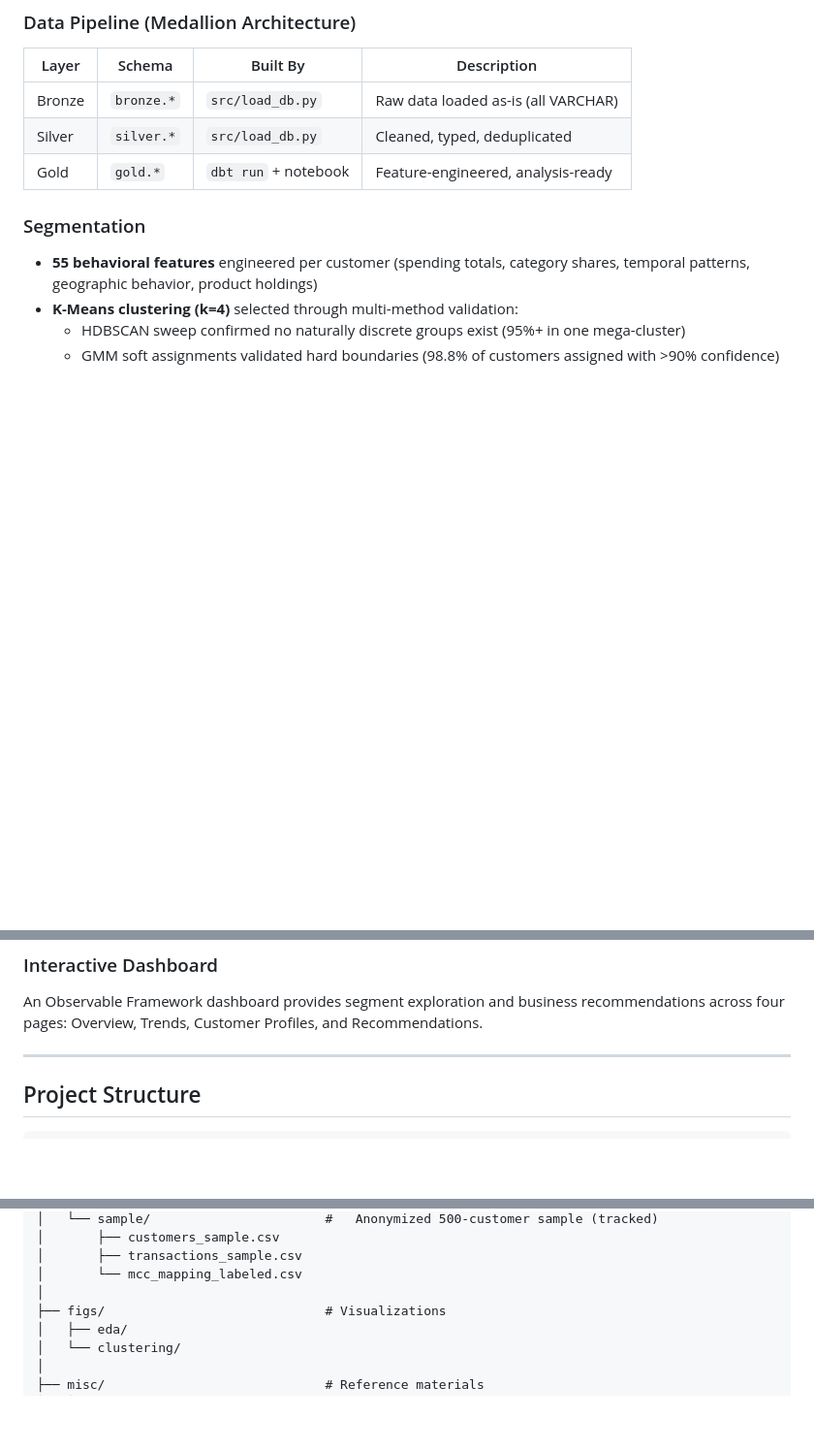
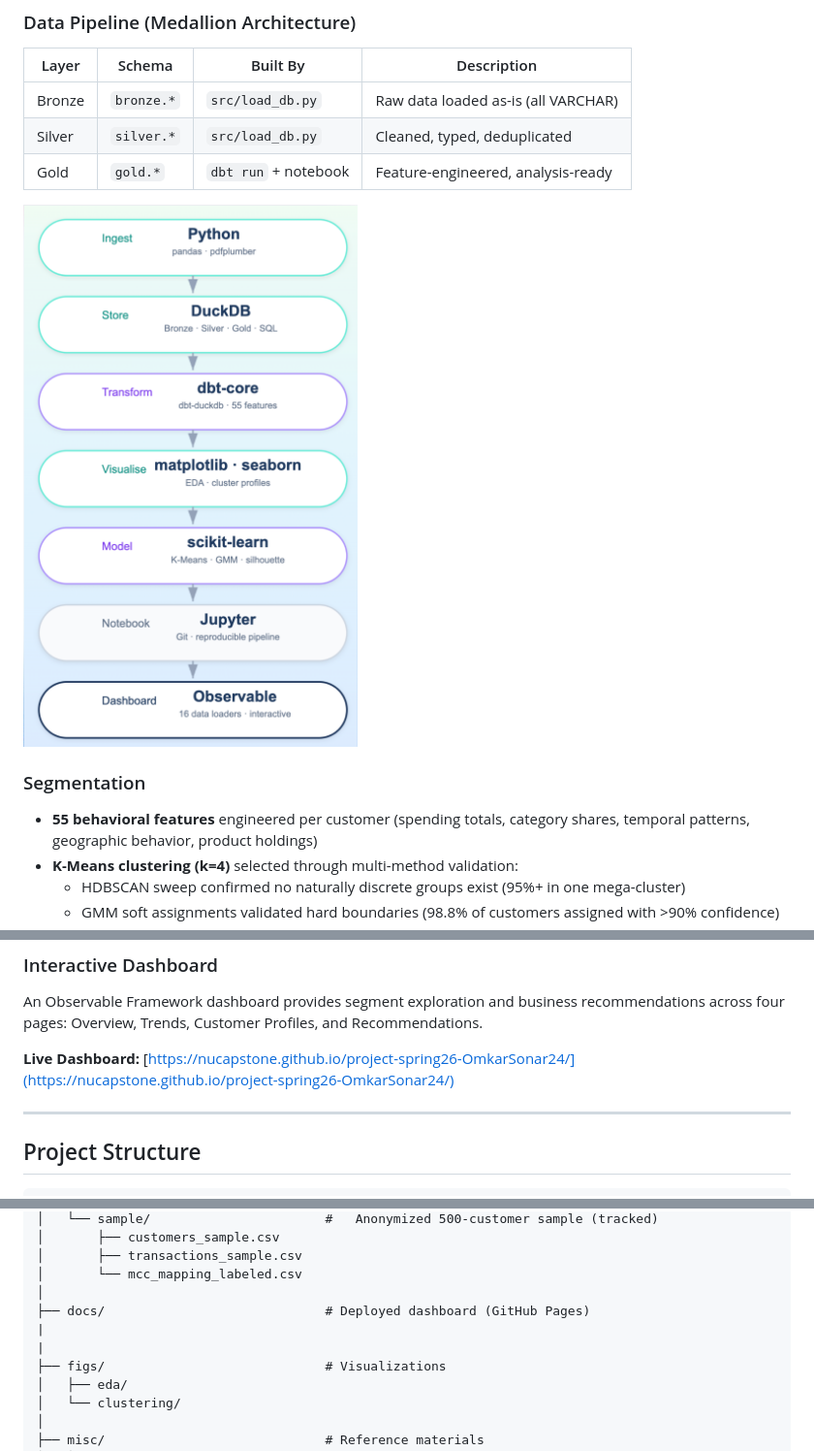
Before and after one commit to nucapstone/project-spring26-OmkarSonar24, a Markdown page: README.md, 3 parts joined by grey strips. Shown: that part at 97% size. GitHub-like rendering; pictures changed too: figs/architecture.png (added); blank space fills up the shorter version.

Commit message:
add pipeline architecture

```diff
--- a/README.md
+++ b/README.md
@@ -50,6 +50,7 @@ Both datasets share a masked `CustomerID` as the linking identifier. The observa
 | Silver | `silver.*` | `src/load_db.py` | Cleaned, typed, deduplicated |
 | Gold | `gold.*` | `dbt run` + notebook | Feature-engineered, analysis-ready |
 
+![Pipeline Architecture](/figs/architecture.png)
 
 ### Segmentation
 
@@ -67,6 +68,8 @@ Both datasets share a masked `CustomerID` as the linking identifier. The observa
 ### Interactive Dashboard
 
 An Observable Framework dashboard provides segment exploration and business recommendations across four pages: Overview, Trends, Customer Profiles, and Recommendations.
+
+**Live Dashboard:** [https://nucapstone.github.io/project-spring26-OmkarSonar24/](https://nucapstone.github.io/project-spring26-OmkarSonar24/)
 
 ---
 
@@ -135,6 +138,9 @@ project-spring26-OmkarSonar24/
 │       ├── transactions_sample.csv
 │       └── mcc_mapping_labeled.csv
 │
+├── docs/                             # Deployed dashboard (GitHub Pages)
+|
+|
 ├── figs/                             # Visualizations
 │   ├── eda/
 │   └── clustering/
```
